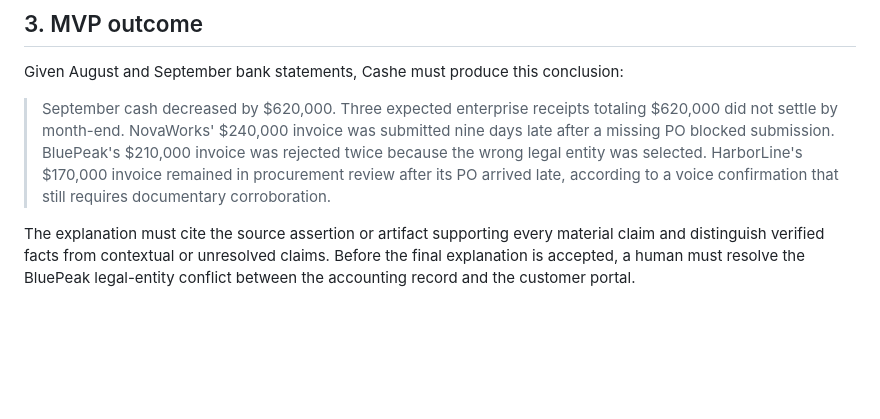
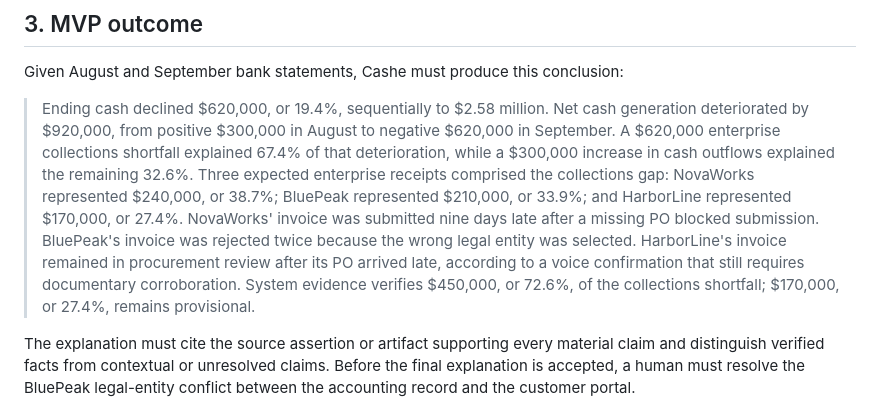
Before and after one commit to SohanSondhi/cashe, a Markdown page: spec.md, the part around the change. GitHub-like rendering; blank space fills up the shorter version.

Commit message:
IDE changes

```diff
--- a/spec.md
+++ b/spec.md
@@ -27,7 +27,7 @@ This preference is guidance for the LLM, not a hard-coded `if/else` router or a
 
 Given August and September bank statements, Cashe must produce this conclusion:
 
-> September cash decreased by $620,000. Three expected enterprise receipts totaling $620,000 did not settle by month-end. NovaWorks' $240,000 invoice was submitted nine days late after a missing PO blocked submission. BluePeak's $210,000 invoice was rejected twice because the wrong legal entity was selected. HarborLine's $170,000 invoice remained in procurement review after its PO arrived late, according to a voice confirmation that still requires documentary corroboration.
+> Ending cash declined $620,000, or 19.4%, sequentially to $2.58 million. Net cash generation deteriorated by $920,000, from positive $300,000 in August to negative $620,000 in September. A $620,000 enterprise collections shortfall explained 67.4% of that deterioration, while a $300,000 increase in cash outflows explained the remaining 32.6%. Three expected enterprise receipts comprised the collections gap: NovaWorks represented $240,000, or 38.7%; BluePeak represented $210,000, or 33.9%; and HarborLine represented $170,000, or 27.4%. NovaWorks' invoice was submitted nine days late after a missing PO blocked submission. BluePeak's invoice was rejected twice because the wrong legal entity was selected. HarborLine's invoice remained in procurement review after its PO arrived late, according to a voice confirmation that still requires documentary corroboration. System evidence verifies $450,000, or 72.6%, of the collections shortfall; $170,000, or 27.4%, remains provisional.
 
 The explanation must cite the source assertion or artifact supporting every material claim and distinguish verified facts from contextual or unresolved claims. Before the final explanation is accepted, a human must resolve the BluePeak legal-entity conflict between the accounting record and the customer portal.
 
```
